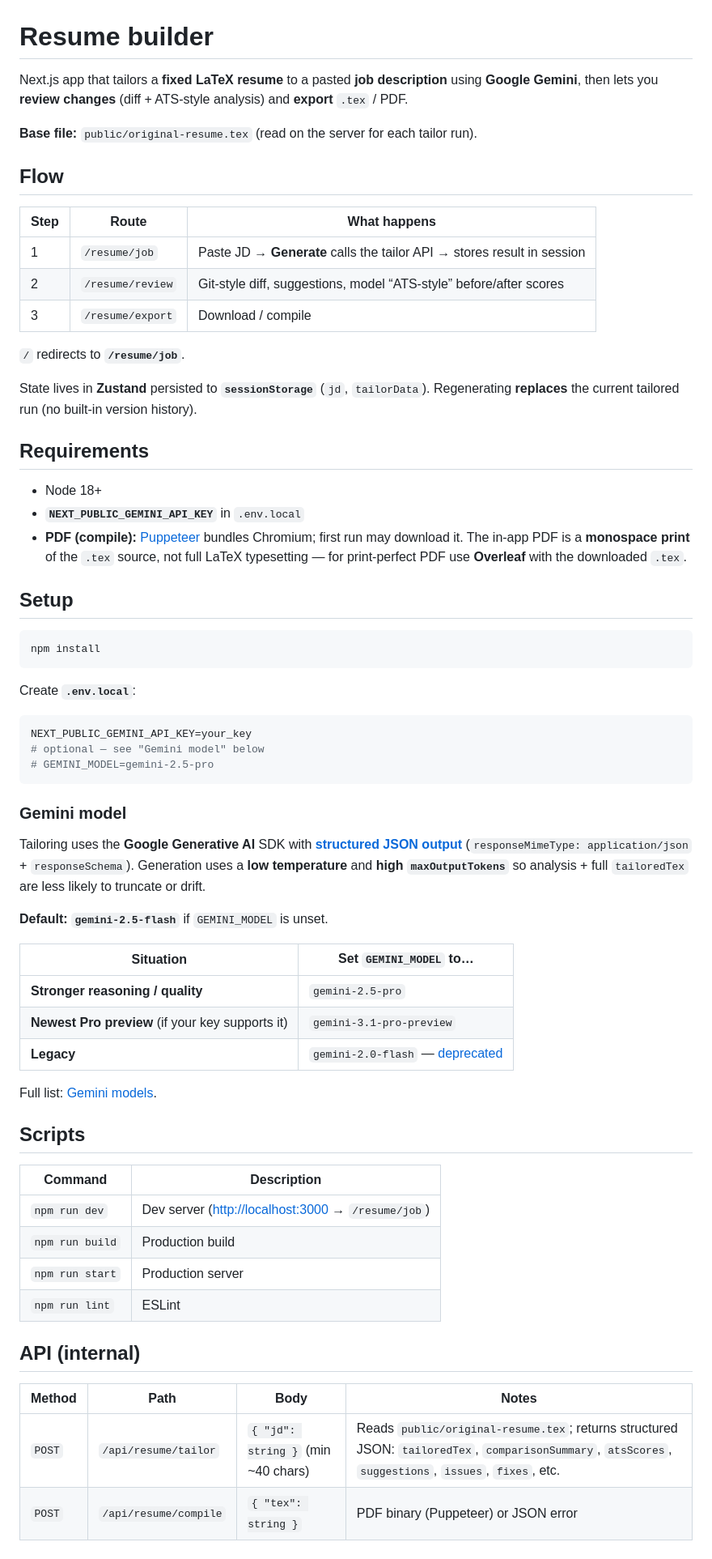
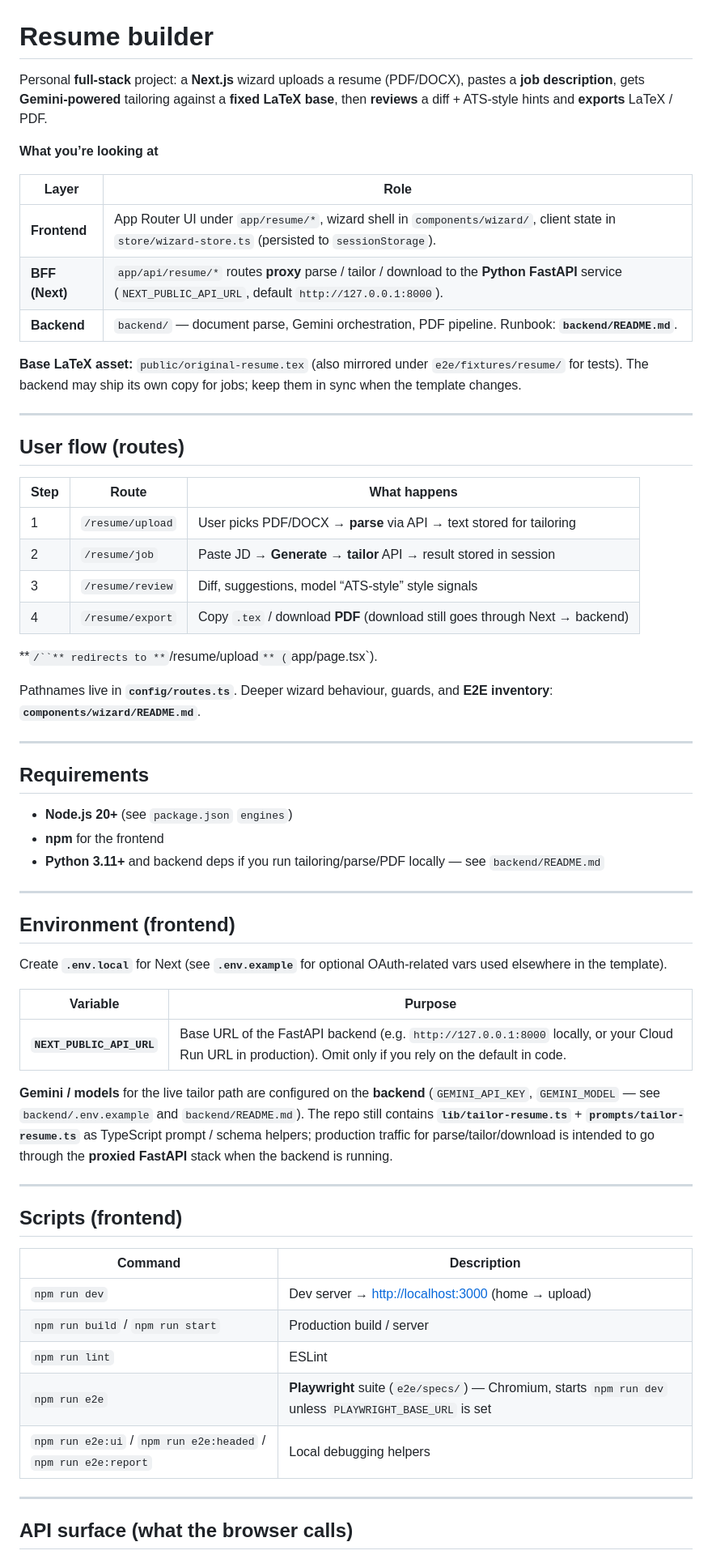
Before and after one commit to Saurav02022/resume-builder, a Markdown page: README.md, the part around one of its changes. Shown at 81% size. Rendered like a GitHub page.

````diff
--- a/README.md
+++ b/README.md
@@ -1,68 +1,65 @@
 # Resume builder
 
-Next.js app that tailors a **fixed LaTeX resume** to a pasted **job description** using **Google Gemini**, then lets you **review changes** (diff + ATS-style analysis) and **export** `.tex` / PDF.
+Personal **full-stack** project: a **Next.js** wizard uploads a resume (PDF/DOCX), pastes a **job description**, gets **Gemini-powered** tailoring against a **fixed LaTeX base**, then **reviews** a diff + ATS-style hints and **exports** LaTeX / PDF.
 
-**Base file:** `public/original-resume.tex` (read on the server for each tailor run).
+**What you’re looking at**
 
-## Flow
+| Layer | Role |
+| ----- | ---- |
+| **Frontend** | App Router UI under `app/resume/*`, wizard shell in `components/wizard/`, client state in `store/wizard-store.ts` (persisted to `sessionStorage`). |
+| **BFF (Next)** | `app/api/resume/*` routes **proxy** parse / tailor / download to the **Python FastAPI** service (`NEXT_PUBLIC_API_URL`, default `http://127.0.0.1:8000`). |
+| **Backend** | `backend/` — document parse, Gemini orchestration, PDF pipeline. Runbook: **`backend/README.md`**. |
+
+**Base LaTeX asset:** `public/original-resume.tex` (also mirrored under `e2e/fixtures/resume/` for tests). The backend may ship its own copy for jobs; keep them in sync when the template changes.
+
+---
+
+## User flow (routes)
 
 | Step | Route | What happens |
 | ---- | ----- | ------------ |
-| 1 | `/resume/job` | Paste JD → **Generate** calls the tailor API → stores result in session |
-| 2 | `/resume/review` | Git-style diff, suggestions, model “ATS-style” before/after scores |
-| 3 | `/resume/export` | Download / compile |
+| 1 | `/resume/upload` | User picks PDF/DOCX → **parse** via API → text stored for tailoring |
+| 2 | `/resume/job` | Paste JD → **Generate** → **tailor** API → result stored in session |
+| 3 | `/resume/review` | Diff, suggestions, model “ATS-style” style signals |
+| 4 | `/resume/export` | Copy `.tex` / download **PDF** (download still goes through Next → backend) |
 
-`/` redirects to **`/resume/job`**.
+**`/``** redirects to **`/resume/upload`** (`app/page.tsx`).
 
-State lives in **Zustand** persisted to **`sessionStorage`** (`jd`, `tailorData`). Regenerating **replaces** the current tailored run (no built-in version history).
+Pathnames live in **`config/routes.ts`**. Deeper wizard behaviour, guards, and **E2E inventory**: **`components/wizard/README.md`**.
+
+---
 
 ## Requirements
 
-- Node 18+
-- **`NEXT_PUBLIC_GEMINI_API_KEY`** in `.env.local`
-- **PDF (compile):** [Puppeteer](https://pptr.dev/) bundles Chromium; first run may download it. The in-app PDF is a **monospace print** of the `.tex` source, not full LaTeX typesetting — for print-perfect PDF use **Overleaf** with the downloaded `.tex`.
+- **Node.js 20+** (see `package.json` `engines`)
+- **npm** for the frontend
+- **Python 3.11+** and backend deps if you run tailoring/parse/PDF locally — see `backend/README.md`
 
-## Setup
+---
 
-```bash
-npm install
-```
+## Environment (frontend)
 
-Create **`.env.local`**:
+Create **`.env.local`** for Next (see **`.env.example`** for optional OAuth-related vars used elsewhere in the template).
 
-```bash
-NEXT_PUBLIC_GEMINI_API_KEY=your_key
-# optional — see "Gemini model" below
-# GEMINI_MODEL=gemini-2.5-pro
-```
+| Variable | Purpose |
+| -------- | ------- |
+| **`NEXT_PUBLIC_API_URL`** | Base URL of the FastAPI backend (e.g. `http://127.0.0.1:8000` locally, or your Cloud Run URL in production). Omit only if you rely on the default in code. |
 
-### Gemini model
+**Gemini / models** for the live tailor path are configured on the **backend** (`GEMINI_API_KEY`, `GEMINI_MODEL` — see `backend/.env.example` and `backend/README.md`). The repo still contains **`lib/tailor-resume.ts`** + **`prompts/tailor-resume.ts`** as TypeScript prompt / schema helpers; production traffic for parse/tailor/download is intended to go through the **proxied FastAPI** stack when the backend is running.
 
-Tailoring uses the **Google Generative AI** SDK with **[structured JSON output](https://ai.google.dev/gemini-api/docs/structured-output)** (`responseMimeType: application/json` + `responseSchema`). Generation uses a **low temperature** and **high `maxOutputTokens`** so analysis + full `tailoredTex` are less likely to truncate or drift.
+---
 
-**Default:** **`gemini-2.5-flash`** if `GEMINI_MODEL` is unset.
-
-| Situation | Set `GEMINI_MODEL` to… |
-| --------- | ----------------------- |
-| **Stronger reasoning / quality** | `gemini-2.5-pro` |
-| **Newest Pro preview** (if your key supports it) | `gemini-3.1-pro-preview` |
-| **Legacy** | `gemini-2.0-flash` — [deprecated](https://ai.google.dev/gemini-api/docs/deprecations) |
-
-Full list: [Gemini models](https://ai.google.dev/gemini-api/docs/models).
-
-## Scripts
+## Scripts (frontend)
 
 | Command | Description |
 | ------- | ----------- |
-| `npm run dev` | Dev server ([http://localhost:3000](http://localhost:3000) → `/resume/job`) |
-| `npm run build` | Production build |
-| `npm run start` | Production server |
+| `npm run dev` | Dev server → [http://localhost:3000](http://localhost:3000) (home → upload) |
+| `npm run build` / `npm run start` | Production build / server |
 | `npm run lint` | ESLint |
+| `npm run e2e` | **Playwright** suite (`e2e/specs/`) — Chromium, starts `npm run dev` unless `PLAYWRIGHT_BASE_URL` is set |
+| `npm run e2e:ui` / `npm run e2e:headed` / `npm run e2e:report` | Local debugging helpers |
 
-## API (internal)
+---
 
-| Method | Path | Body | Notes |
-| ------ | ---- | ---- | ----- |
-| `POST` | `/api/resume/tailor` | `{ "jd": string }` (min ~40 chars) | Reads `public/original-resume.tex`; returns structured JSON: `tailoredTex`, `comparisonSummary`, `atsScores`, `suggestions`, `issues`, `fixes`, etc. |
-| `POST` | `/api/resume/compile` | `{ "tex": string }` | PDF binary (Puppeteer) or JSON error |
+## API surface (what the browser calls)
 
````
Also changed, not shown: other parts of README.md (+57 -17 lines), components/wizard/README.md (+2 -0 lines).
